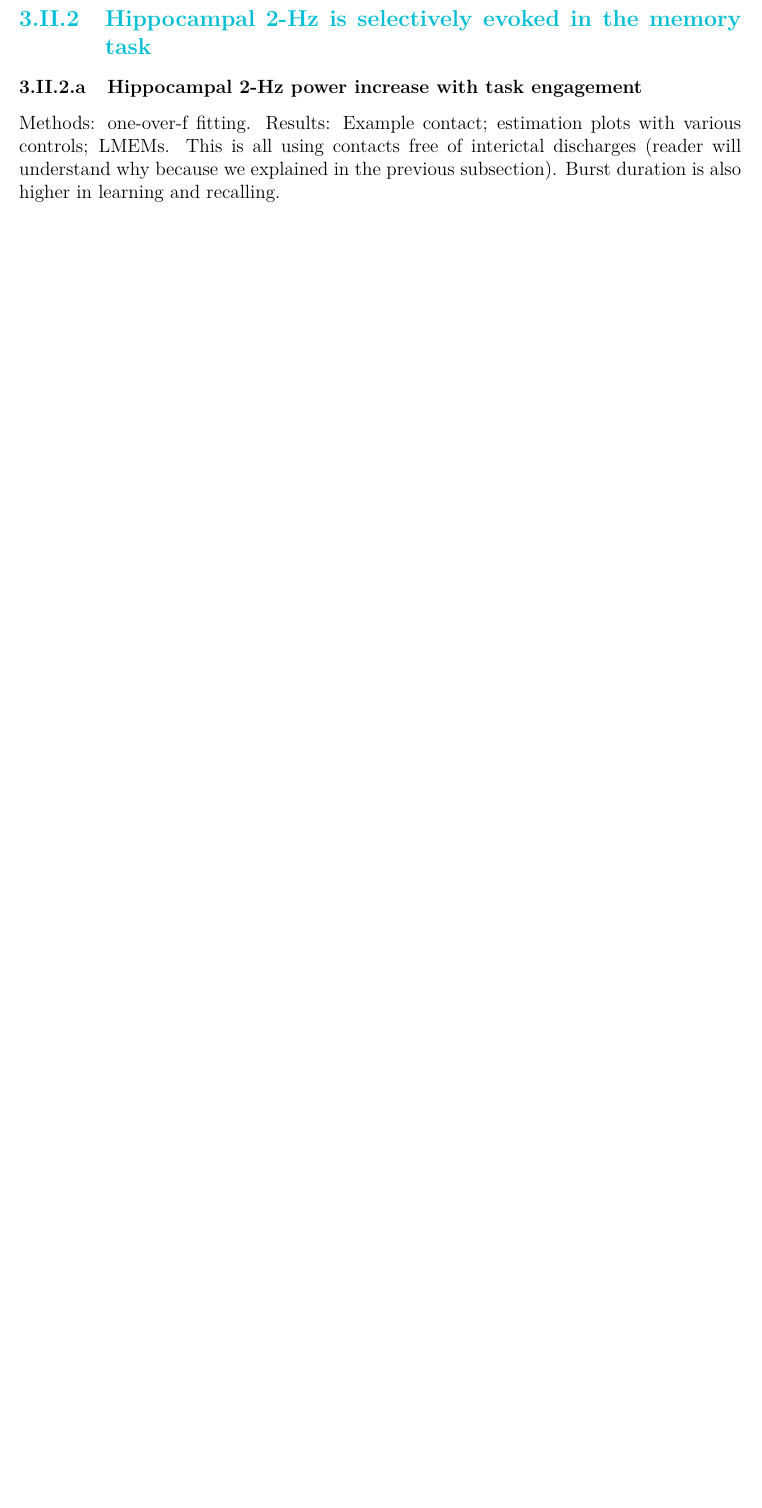
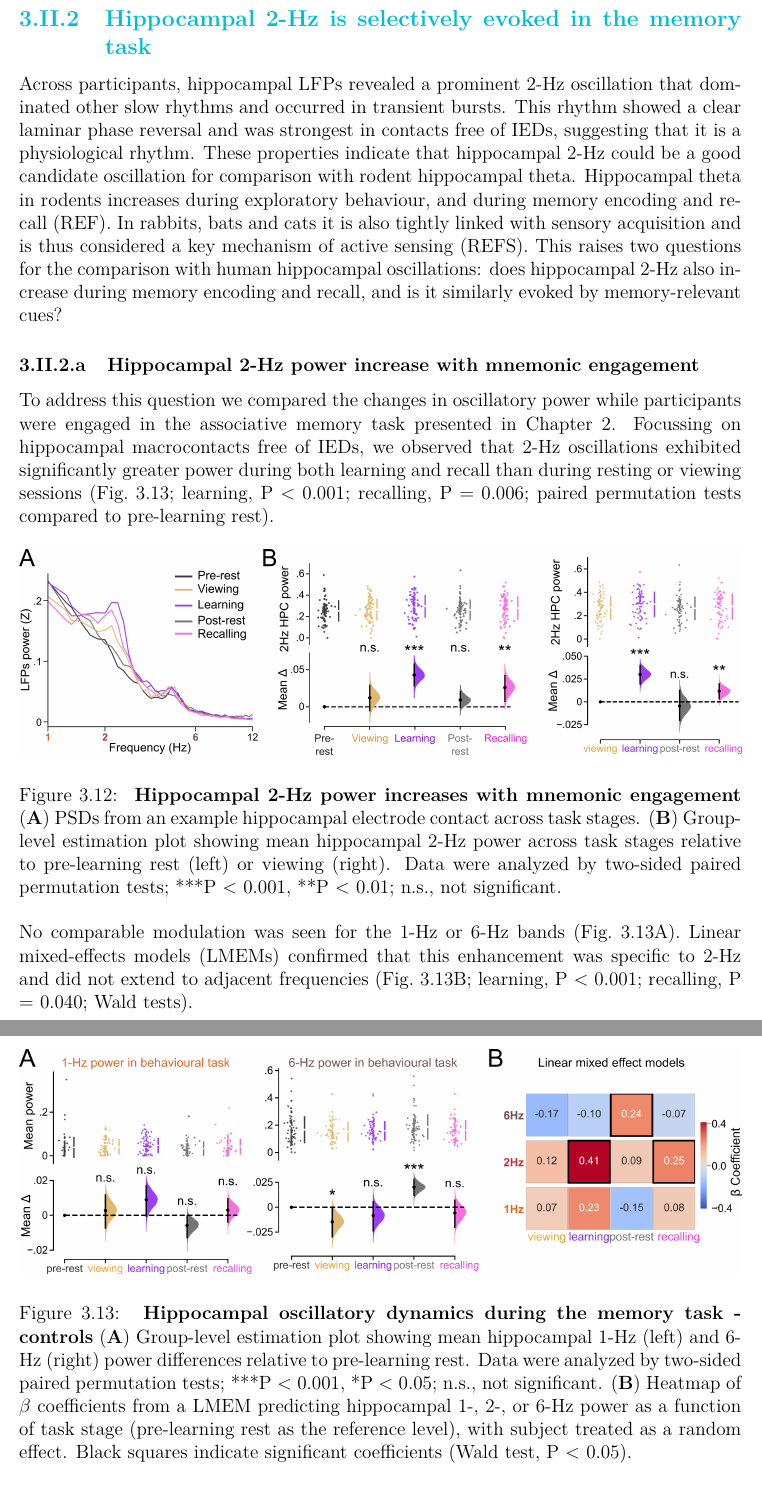
Before and after one commit to acausse/thesis_v2, a LaTeX thesis (main.tex): part of page 24 of 34 before the commit and two parts of pages 24 and 25 of 37 after it, the two joined at a grey line, cut so that both start at the same text, the shorter picture padded with empty space. Compiled offline with pdfLaTeX.

Commit message:
251205_3

```diff
--- a/main.tex
+++ b/main.tex
@@ -370,7 +371,7 @@ We confirmed this observation by applying spectral parameterization (REF; see Ap
     \textbf{2-Hz oscillations dominate in the human hippocampus}
     (\textbf{A}) \gp{psd} corrected for the power law and averaged across hippocampal macrocontacts free of \gp{ied}. Shaded areas indicate mean ±~SEM.
     (\textbf{B}) Estimation plots showing median differences between corrected 1-, 2-, and 6-Hz peak power (left), and between 2-Hz and 6-Hz peak power (right).
-    (\textbf{C}) Distribution showing positive 2-Hz/6-Hz peak power ratios in hippocampal contacts.
+    (\textbf{C}) Distribution showing positive 2-Hz/6-Hz peak power ratios in hippocampal contacts. Data were analyzed by two-sided paired permutation tests; ***P < 0.001.
 }
 
 \subsubsection{Hippocampal 2-Hz oscillations are transient}
@@ -464,5 +462,32 @@ To investigate other factors that may impact the detectability of these slower o
 
 % ---------- Subsection 2: 2-Hz in memory task
 \subsection{Hippocampal 2-Hz is selectively evoked in the memory task}
-\subsubsection{Hippocampal 2-Hz power increase with task engagement}
-Methods: one-over-f fitting. Results: Example contact; estimation plots with various controls; \gsp{lmem}. This is all using contacts free of interictal discharges (reader will understand why because we explained in the previous subsection). Burst duration is also higher in learning and recalling.
+
+Across participants, hippocampal \gp{lfp} revealed a prominent 2-Hz oscillation that dominated other slow rhythms and occurred in transient bursts. This rhythm showed a clear laminar phase reversal and was strongest in contacts free of \gsp{ied}, suggesting that it is a physiological rhythm. These properties indicate that hippocampal 2-Hz could be a good candidate oscillation for comparison with rodent hippocampal theta. Hippocampal theta in rodents increases during exploratory behaviour, and during memory encoding and recall (REF). In rabbits, bats and cats it is also tightly linked with sensory acquisition and is thus considered a key mechanism of active sensing (REFS). This raises two questions for the comparison with human hippocampal oscillations: does hippocampal 2-Hz also increase during memory encoding and recall, and is it similarly evoked by memory-relevant cues?
+
+\subsubsection{Hippocampal 2-Hz power increase with mnemonic engagement}
+
+To address this question we compared the changes in oscillatory power while participants were engaged in the associative memory task presented in Chapter~\ref{chap:behaviour}. Focussing on hippocampal macrocontacts free of \gp{ied}, we observed that 2-Hz oscillations exhibited significantly greater power during both learning and recall than during resting or viewing sessions (Fig.~\ref{fig:dep-powerTask-controls}; learning, P < 0.001; recalling, P = 0.006; paired permutation tests compared to pre-learning rest).
+
+\begin{center}
+    \includegraphics[width=\textwidth]{thefig_dep-powerTask-ex2Hz.png}
+\end{center}
+\captionsetup{type=figure, aboveskip=6pt, belowskip=14pt}
+\captionof{figure}{
+    \label{fig:dep-powerTask-ex2Hz}
+    \textbf{Hippocampal 2-Hz power increases with mnemonic engagement}
+    (\textbf{A}) \gsp{psd} from an example hippocampal electrode contact across task stages.
+    (\textbf{B}) Group-level estimation plot showing mean hippocampal 2-Hz power across task stages relative to pre-learning rest (left) or viewing (right). Data were analyzed by two-sided paired permutation tests; ***P < 0.001, **P < 0.01; n.s., not significant.
+}
+
+No comparable modulation was seen for the 1-Hz or 6-Hz bands (Fig.~\ref{fig:dep-powerTask-controls}A). \Gp{lmem} confirmed that this enhancement was specific to 2-Hz and did not extend to adjacent frequencies (Fig.~\ref{fig:dep-powerTask-controls}B; learning, P < 0.001; recalling, P = 0.040; Wald tests).
+
+\begin{center}
+    \includegraphics[width=\textwidth]{thefig_dep-powerTask-controls.png}
+\end{center}
+\captionsetup{type=figure, aboveskip=6pt, belowskip=14pt}
+\captionof{figure}{
+    \label{fig:dep-powerTask-controls}
+    \textbf{Hippocampal oscillatory dynamics during the memory task - controls}
+    (\textbf{A}) Group-level estimation plot showing mean hippocampal 1-Hz (left) and 6-Hz (right) power differences relative to pre-learning rest. Data were analyzed by two-sided paired permutation tests; ***P < 0.001, *P < 0.05; n.s., not significant.
+    (\textbf{B}) Heatmap of $\beta$ coefficients from a \g{lmem} predicting hippocampal 1-, 2-, or 6-Hz power as a function of task stage (pre-learning rest as the reference level), with subject treated as a random effect. Black squares indicate significant coefficients (Wald test, P < 0.05).
@@ -472,0 +505 @@ ERPs change throughout the task in the hippocampus.
+\end{center}
```
Also changed, not shown: main.gls, thefig_dep-powerTask-controls.png (added), thefig_dep-powerTask-ex2Hz.png (added), thefig_erps-heatmap.png (added), thefig_erps-taskStats.png (added), main.tex (38 more changed lines), 3 other files.
